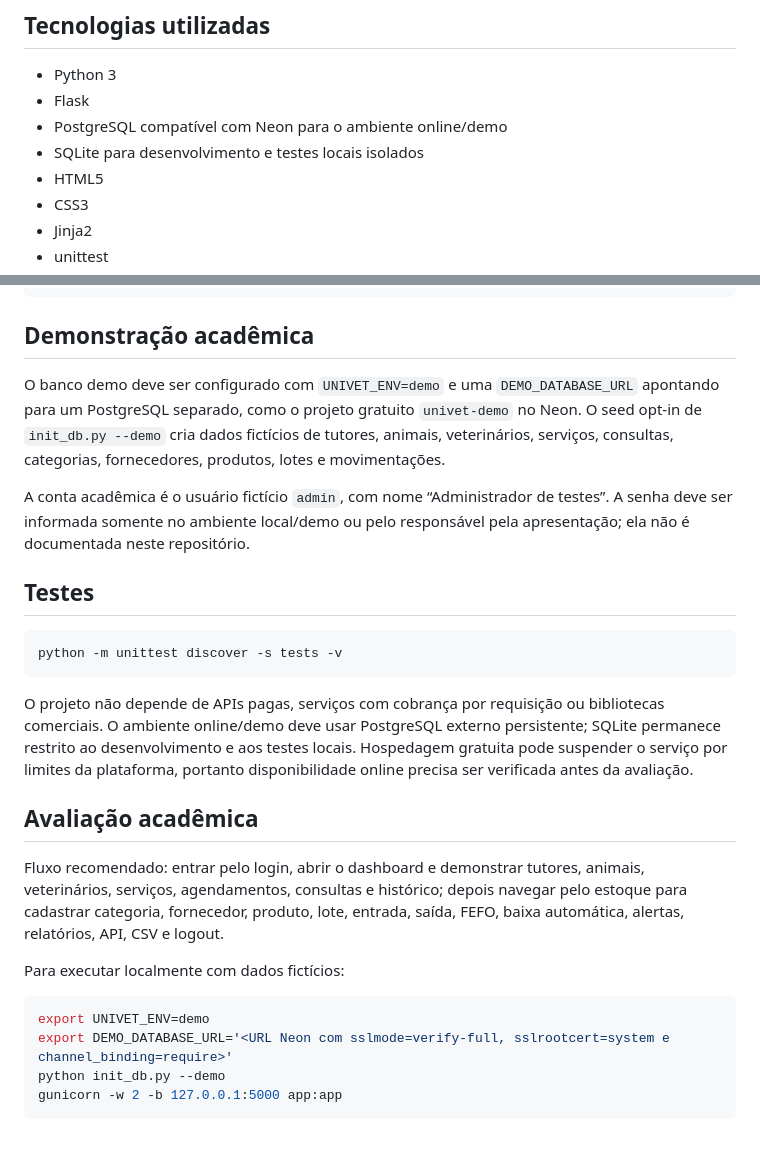
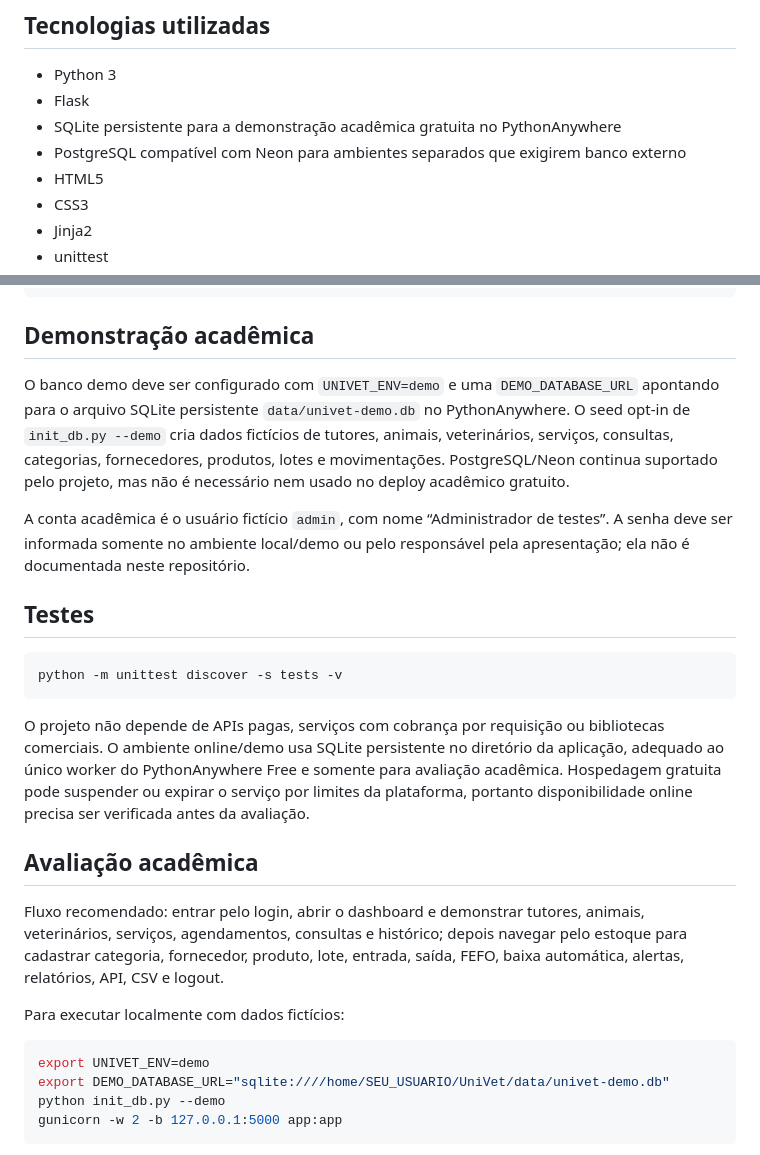
Before and after one commit to bugijo/Projeto-Integrador---UniVet, a Markdown page: README.md, 2 parts joined by grey strips. GitHub-like rendering.

Commit message:
docs: alinhar demo academico ao PythonAnywhere Free

````diff
--- a/README.md
+++ b/README.md
@@ -32,8 +32,8 @@ O UniVet demonstra cadastros, agenda, prontuário clínico, operação de estoqu
 
 - Python 3
 - Flask
-- PostgreSQL compatível com Neon para o ambiente online/demo
-- SQLite para desenvolvimento e testes locais isolados
+- SQLite persistente para a demonstração acadêmica gratuita no PythonAnywhere
+- PostgreSQL compatível com Neon para ambientes separados que exigirem banco externo
 - HTML5
 - CSS3
 - Jinja2
@@ -118,7 +118,7 @@ http://127.0.0.1:5000
 
 ## Demonstração acadêmica
 
-O banco demo deve ser configurado com `UNIVET_ENV=demo` e uma `DEMO_DATABASE_URL` apontando para um PostgreSQL separado, como o projeto gratuito `univet-demo` no Neon. O seed opt-in de `init_db.py --demo` cria dados fictícios de tutores, animais, veterinários, serviços, consultas, categorias, fornecedores, produtos, lotes e movimentações.
+O banco demo deve ser configurado com `UNIVET_ENV=demo` e uma `DEMO_DATABASE_URL` apontando para o arquivo SQLite persistente `data/univet-demo.db` no PythonAnywhere. O seed opt-in de `init_db.py --demo` cria dados fictícios de tutores, animais, veterinários, serviços, consultas, categorias, fornecedores, produtos, lotes e movimentações. PostgreSQL/Neon continua suportado pelo projeto, mas não é necessário nem usado no deploy acadêmico gratuito.
 
 A conta acadêmica é o usuário fictício `admin`, com nome “Administrador de testes”. A senha deve ser informada somente no ambiente local/demo ou pelo responsável pela apresentação; ela não é documentada neste repositório.
 
@@ -128,7 +128,7 @@ A conta acadêmica é o usuário fictício `admin`, com nome “Administrador de
 python -m unittest discover -s tests -v
 ```
 
-O projeto não depende de APIs pagas, serviços com cobrança por requisição ou bibliotecas comerciais. O ambiente online/demo deve usar PostgreSQL externo persistente; SQLite permanece restrito ao desenvolvimento e aos testes locais. Hospedagem gratuita pode suspender o serviço por limites da plataforma, portanto disponibilidade online precisa ser verificada antes da avaliação.
+O projeto não depende de APIs pagas, serviços com cobrança por requisição ou bibliotecas comerciais. O ambiente online/demo usa SQLite persistente no diretório da aplicação, adequado ao único worker do PythonAnywhere Free e somente para avaliação acadêmica. Hospedagem gratuita pode suspender ou expirar o serviço por limites da plataforma, portanto disponibilidade online precisa ser verificada antes da avaliação.
 
 ## Avaliação acadêmica
 
@@ -138,7 +138,7 @@ Para executar localmente com dados fictícios:
 
 ```bash
 export UNIVET_ENV=demo
-export DEMO_DATABASE_URL='<URL Neon com sslmode=verify-full, sslrootcert=system e channel_binding=require>'
+export DEMO_DATABASE_URL="sqlite:////home/SEU_USUARIO/UniVet/data/univet-demo.db"
 python init_db.py --demo
 gunicorn -w 2 -b 127.0.0.1:5000 app:app
 ```
````
Also changed, not shown: docs/deploy-pythonanywhere.md (+1 -1 lines).
